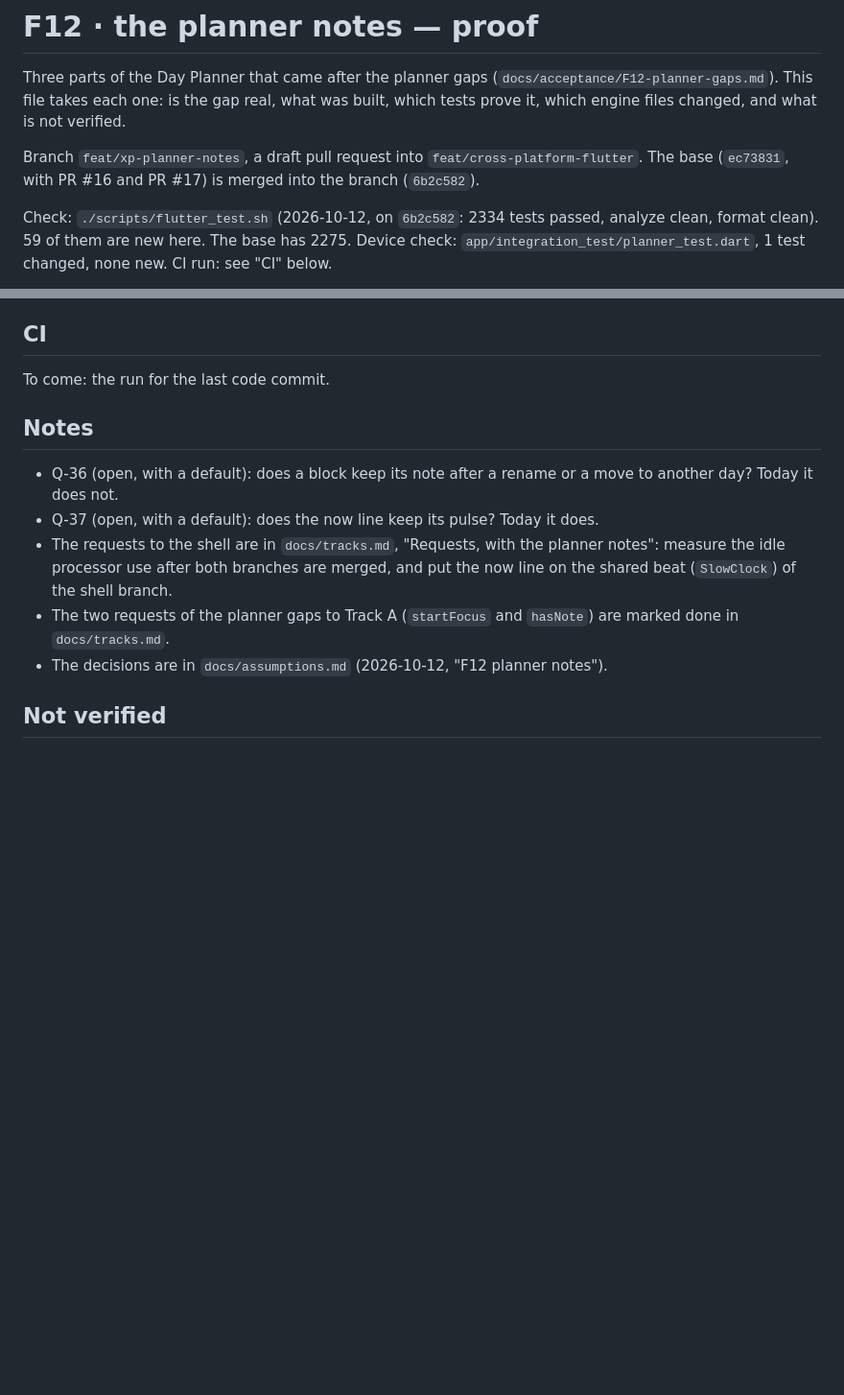
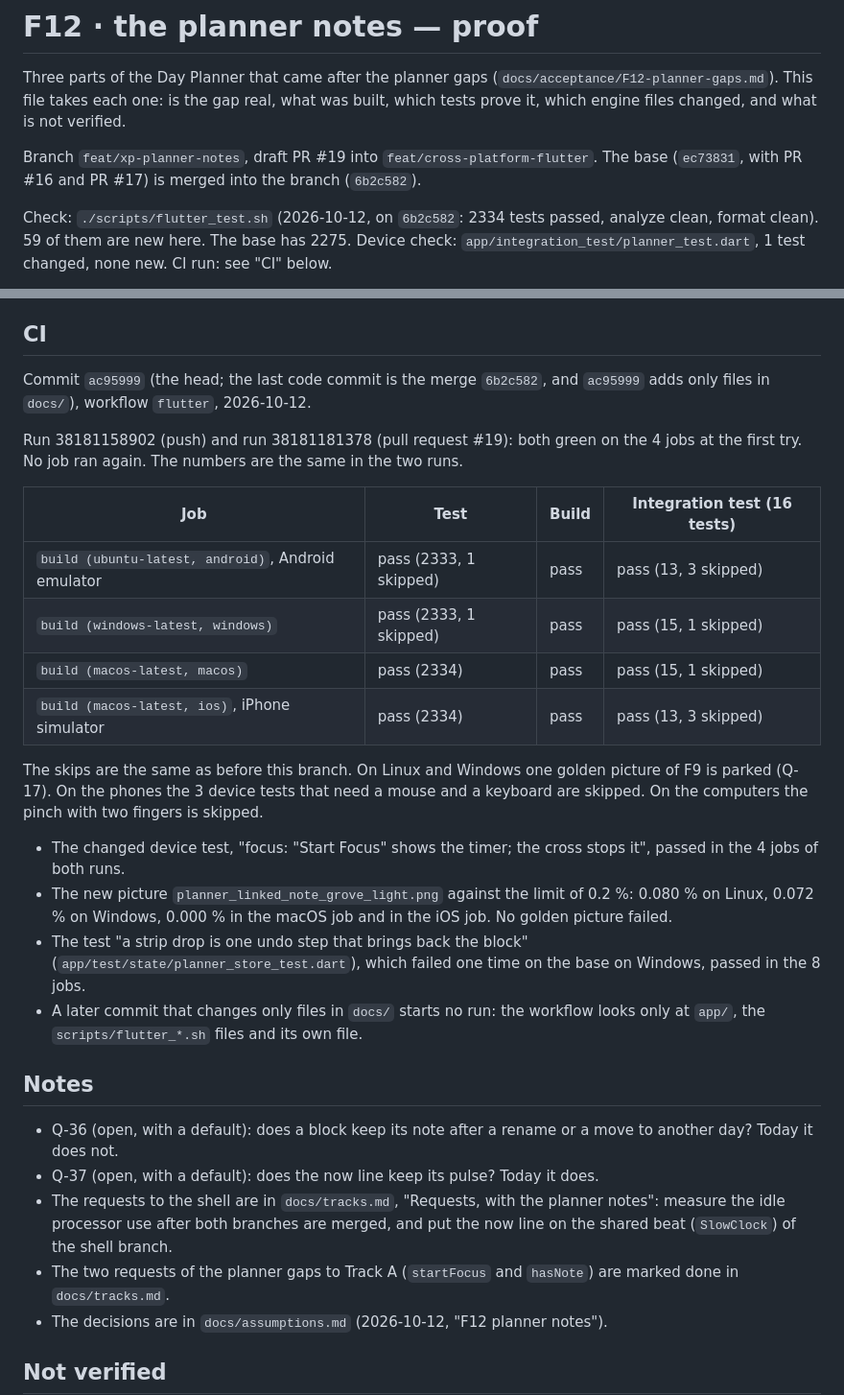
Before and after one commit to AndreiOprescu/Grove, a Markdown page: docs/acceptance/F12-planner-notes.md, 2 parts joined by grey strips. Shown at 96% size. GitHub-like rendering; blank space fills up the shorter version.

Commit message:
docs: the CI runs of the planner notes

```diff
--- a/docs/acceptance/F12-planner-notes.md
+++ b/docs/acceptance/F12-planner-notes.md
@@ -2,7 +2,7 @@
 
 Three parts of the Day Planner that came after the planner gaps (`docs/acceptance/F12-planner-gaps.md`). This file takes each one: is the gap real, what was built, which tests prove it, which engine files changed, and what is not verified.
 
-Branch `feat/xp-planner-notes`, a draft pull request into `feat/cross-platform-flutter`. The base (`ec73831`, with PR #16 and PR #17) is merged into the branch (`6b2c582`).
+Branch `feat/xp-planner-notes`, draft PR #19 into `feat/cross-platform-flutter`. The base (`ec73831`, with PR #16 and PR #17) is merged into the branch (`6b2c582`).
 
 Check: `./scripts/flutter_test.sh` (2026-10-12, on `6b2c582`: 2334 tests passed, analyze clean, format clean). 59 of them are new here. The base has 2275. Device check: `app/integration_test/planner_test.dart`, 1 test changed, none new. CI run: see "CI" below.
 
@@ -100,7 +100,23 @@ The task said "an idle planner asks for no frames". That holds with motion off,
 
 ## CI
 
-To come: the run for the last code commit.
+Commit `ac95999` (the head; the last code commit is the merge `6b2c582`, and `ac95999` adds only files in `docs/`), workflow `flutter`, 2026-10-12.
+
+Run 38181158902 (push) and run 38181181378 (pull request #19): both green on the 4 jobs at the first try. No job ran again. The numbers are the same in the two runs.
+
+| Job | Test | Build | Integration test (16 tests) |
+|---|---|---|---|
+| `build (ubuntu-latest, android)`, Android emulator | pass (2333, 1 skipped) | pass | pass (13, 3 skipped) |
+| `build (windows-latest, windows)` | pass (2333, 1 skipped) | pass | pass (15, 1 skipped) |
+| `build (macos-latest, macos)` | pass (2334) | pass | pass (15, 1 skipped) |
+| `build (macos-latest, ios)`, iPhone simulator | pass (2334) | pass | pass (13, 3 skipped) |
+
+The skips are the same as before this branch. On Linux and Windows one golden picture of F9 is parked (Q-17). On the phones the 3 device tests that need a mouse and a keyboard are skipped. On the computers the pinch with two fingers is skipped.
+
+- The changed device test, "focus: "Start Focus" shows the timer; the cross stops it", passed in the 4 jobs of both runs.
+- The new picture `planner_linked_note_grove_light.png` against the limit of 0.2 %: 0.080 % on Linux, 0.072 % on Windows, 0.000 % in the macOS job and in the iOS job. No golden picture failed.
+- The test "a strip drop is one undo step that brings back the block" (`app/test/state/planner_store_test.dart`), which failed one time on the base on Windows, passed in the 8 jobs.
+- A later commit that changes only files in `docs/` starts no run: the workflow looks only at `app/`, the `scripts/flutter_*.sh` files and its own file.
 
 ## Notes
 
```
Also changed, not shown: docs/tracks.md (+2 -1 lines).
